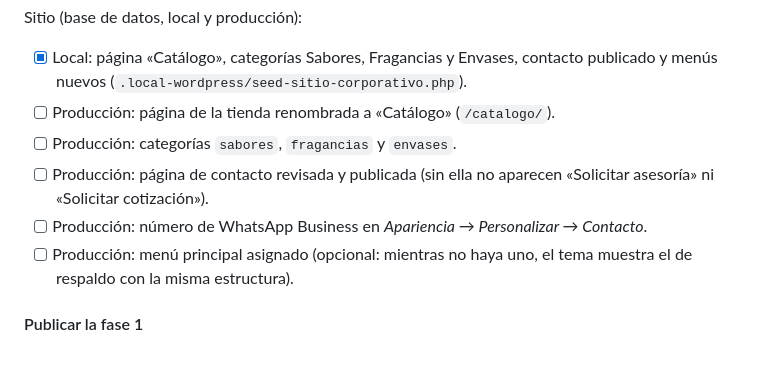
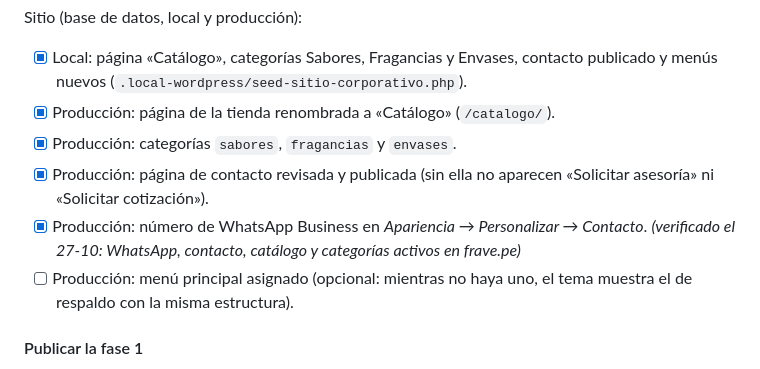
Before and after one commit to MaycolPGR-aduch/Frave-theme, a Markdown page: PLAN_WEB_CORPORATIVA.md, the part around the change. Drawn GitHub-style.

Commit message:
Plan: tareas de producción ya hechas
Co-Authored-By: Claude Opus 5.5 <noreply@anthropic.com>

```diff
--- a/PLAN_WEB_CORPORATIVA.md
+++ b/PLAN_WEB_CORPORATIVA.md
@@ -101,10 +101,10 @@ Tema `frave`:
 Sitio (base de datos, local y producción):
 
 - [x] Local: página «Catálogo», categorías Sabores, Fragancias y Envases, contacto publicado y menús nuevos (`.local-wordpress/seed-sitio-corporativo.php`).
-- [ ] Producción: página de la tienda renombrada a «Catálogo» (`/catalogo/`).
-- [ ] Producción: categorías `sabores`, `fragancias` y `envases`.
-- [ ] Producción: página de contacto revisada y publicada (sin ella no aparecen «Solicitar asesoría» ni «Solicitar cotización»).
-- [ ] Producción: número de WhatsApp Business en *Apariencia → Personalizar → Contacto*.
+- [x] Producción: página de la tienda renombrada a «Catálogo» (`/catalogo/`).
+- [x] Producción: categorías `sabores`, `fragancias` y `envases`.
+- [x] Producción: página de contacto revisada y publicada (sin ella no aparecen «Solicitar asesoría» ni «Solicitar cotización»).
+- [x] Producción: número de WhatsApp Business en *Apariencia → Personalizar → Contacto*. *(verificado el 27-10: WhatsApp, contacto, catálogo y categorías activos en frave.pe)*
 - [ ] Producción: menú principal asignado (opcional: mientras no haya uno, el tema muestra el de respaldo con la misma estructura).
 
 #### Publicar la fase 1
```
